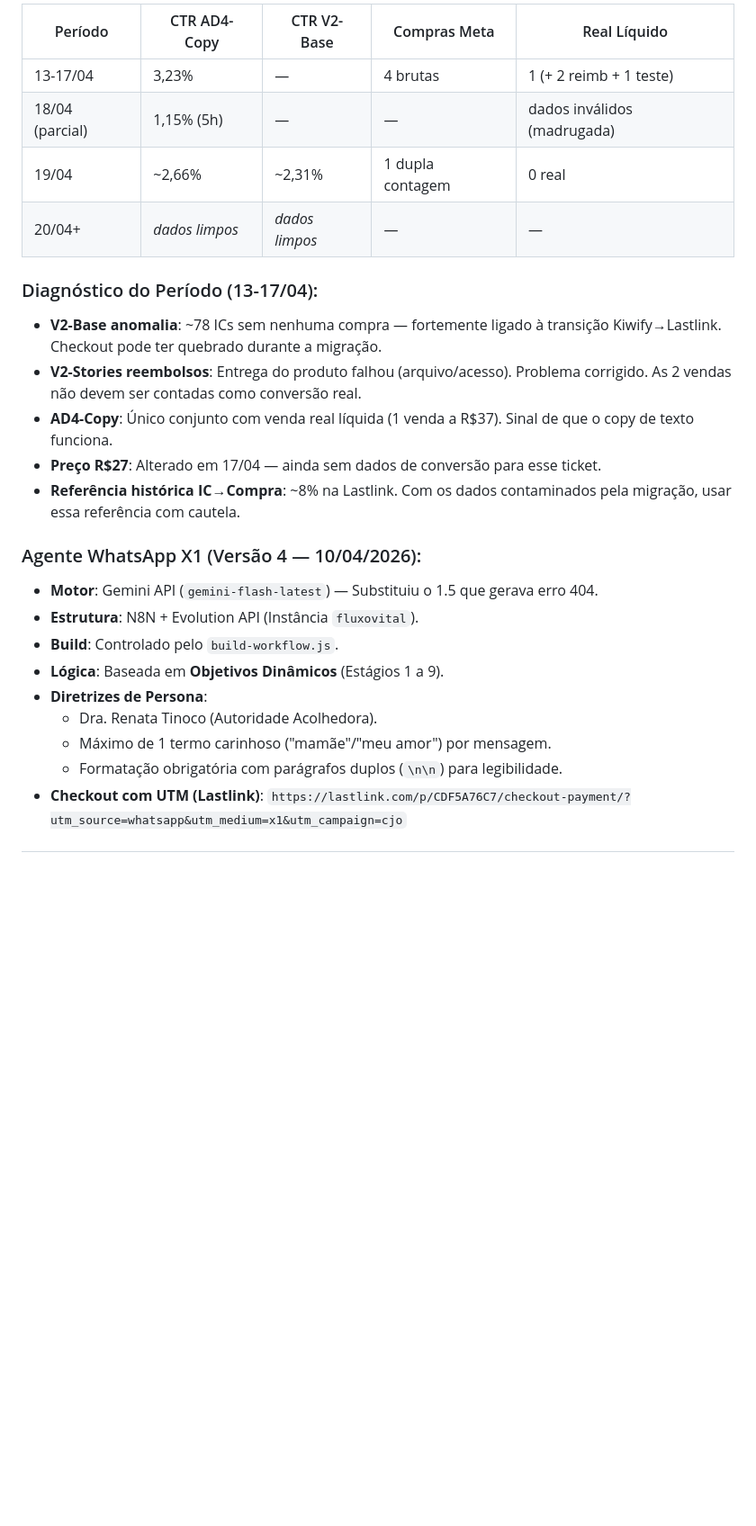
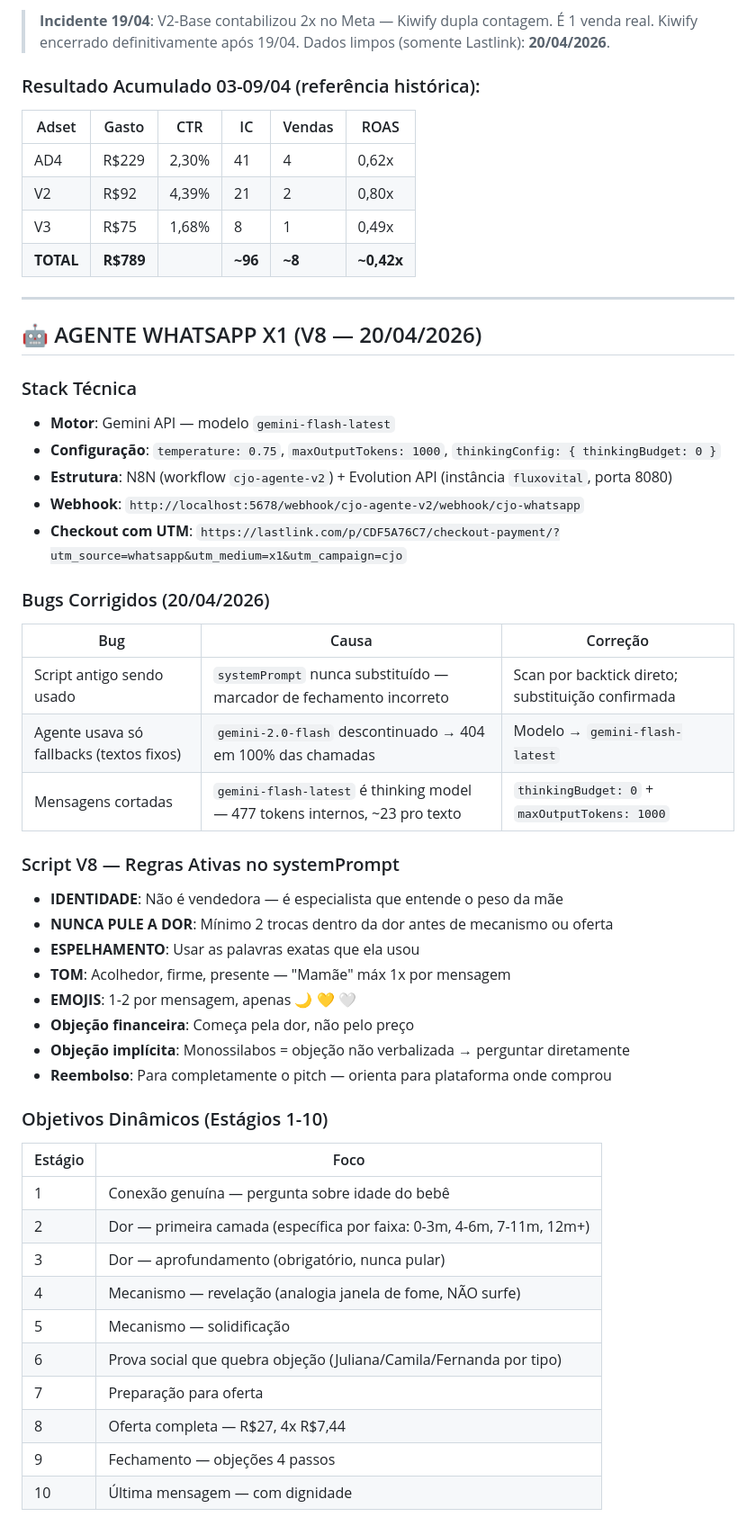
Before and after one commit to jvitor010/funil-vendas, a Markdown page: CLAUDE.md, the part around one of its changes. Shown at 90% size. Drawn GitHub-style; blank space fills up the shorter version.

```diff
--- a/CLAUDE.md
+++ b/CLAUDE.md
@@ -109,25 +97,53 @@ Os arquivos de produção e ferramentas de suporte estão organizados assim:
 
-| Período | CTR AD4-Copy | CTR V2-Base | Compras Meta | Real Líquido |
-|---|---|---|---|---|
-| 13-17/04 | 3,23% | — | 4 brutas | 1 (+ 2 reimb + 1 teste) |
-| 18/04 (parcial) | 1,15% (5h) | — | — | dados inválidos (madrugada) |
-| 19/04 | ~2,66% | ~2,31% | 1 dupla contagem | 0 real |
-| 20/04+ | *dados limpos* | *dados limpos* | — | — |
+> **Incidente 19/04**: V2-Base contabilizou 2x no Meta — Kiwify dupla contagem. É 1 venda real. Kiwify encerrado definitivamente após 19/04. Dados limpos (somente Lastlink): **20/04/2026**.
 
-### Diagnóstico do Período (13-17/04):
-- **V2-Base anomalia**: ~78 ICs sem nenhuma compra — fortemente ligado à transição Kiwify→Lastlink. Checkout pode ter quebrado durante a migração.
-- **V2-Stories reembolsos**: Entrega do produto falhou (arquivo/acesso). Problema corrigido. As 2 vendas não devem ser contadas como conversão real.
-- **AD4-Copy**: Único conjunto com venda real líquida (1 venda a R$37). Sinal de que o copy de texto funciona.
-- **Preço R$27**: Alterado em 17/04 — ainda sem dados de conversão para esse ticket.
-- **Referência histórica IC→Compra**: ~8% na Lastlink. Com os dados contaminados pela migração, usar essa referência com cautela.
+### Resultado Acumulado 03-09/04 (referência histórica):
+| Adset | Gasto | CTR | IC | Vendas | ROAS |
+|---|---|---|---|---|---|
+| AD4 | R$229 | 2,30% | 41 | 4 | 0,62x |
+| V2 | R$92 | 4,39% | 21 | 2 | 0,80x |
+| V3 | R$75 | 1,68% | 8 | 1 | 0,49x |
+| **TOTAL** | **R$789** | | **~96** | **~8** | **~0,42x** |
 
-### Agente WhatsApp X1 (Versão 4 — 10/04/2026):
-- **Motor**: Gemini API (`gemini-flash-latest`) — Substituiu o 1.5 que gerava erro 404.
-- **Estrutura**: N8N + Evolution API (Instância `fluxovital`).
-- **Build**: Controlado pelo `build-workflow.js`.
-- **Lógica**: Baseada em **Objetivos Dinâmicos** (Estágios 1 a 9).
-- **Diretrizes de Persona**:
-  - Dra. Renata Tinoco (Autoridade Acolhedora).
-  - Máximo de 1 termo carinhoso ("mamãe"/"meu amor") por mensagem.
-  - Formatação obrigatória com parágrafos duplos (`\n\n`) para legibilidade.
-- **Checkout com UTM (Lastlink)**: `https://lastlink.com/p/CDF5A76C7/checkout-payment/?utm_source=whatsapp&utm_medium=x1&utm_campaign=cjo`
+---
+
+## 🤖 AGENTE WHATSAPP X1 (V8 — 20/04/2026)
+
+### Stack Técnica
+- **Motor**: Gemini API — modelo `gemini-flash-latest`
+- **Configuração**: `temperature: 0.75`, `maxOutputTokens: 1000`, `thinkingConfig: { thinkingBudget: 0 }`
+- **Estrutura**: N8N (workflow `cjo-agente-v2`) + Evolution API (instância `fluxovital`, porta 8080)
+- **Webhook**: `http://localhost:5678/webhook/cjo-agente-v2/webhook/cjo-whatsapp`
+- **Checkout com UTM**: `https://lastlink.com/p/CDF5A76C7/checkout-payment/?utm_source=whatsapp&utm_medium=x1&utm_campaign=cjo`
+
+### Bugs Corrigidos (20/04/2026)
+| Bug | Causa | Correção |
+|---|---|---|
+| Script antigo sendo usado | `systemPrompt` nunca substituído — marcador de fechamento incorreto | Scan por backtick direto; substituição confirmada |
+| Agente usava só fallbacks (textos fixos) | `gemini-2.0-flash` descontinuado → 404 em 100% das chamadas | Modelo → `gemini-flash-latest` |
+| Mensagens cortadas | `gemini-flash-latest` é thinking model — 477 tokens internos, ~23 pro texto | `thinkingBudget: 0` + `maxOutputTokens: 1000` |
+
+### Script V8 — Regras Ativas no systemPrompt
+- **IDENTIDADE**: Não é vendedora — é especialista que entende o peso da mãe
+- **NUNCA PULE A DOR**: Mínimo 2 trocas dentro da dor antes de mecanismo ou oferta
+- **ESPELHAMENTO**: Usar as palavras exatas que ela usou
+- **TOM**: Acolhedor, firme, presente — "Mamãe" máx 1x por mensagem
+- **EMOJIS**: 1-2 por mensagem, apenas 🌙 💛 🤍
+- **Objeção financeira**: Começa pela dor, não pelo preço
+- **Objeção implícita**: Monossilabos = objeção não verbalizada → perguntar diretamente
+- **Reembolso**: Para completamente o pitch — orienta para plataforma onde comprou
+
+### Objetivos Dinâmicos (Estágios 1-10)
+| Estágio | Foco |
+|---|---|
+| 1 | Conexão genuína — pergunta sobre idade do bebê |
+| 2 | Dor — primeira camada (específica por faixa: 0-3m, 4-6m, 7-11m, 12m+) |
+| 3 | Dor — aprofundamento (obrigatório, nunca pular) |
+| 4 | Mecanismo — revelação (analogia janela de fome, NÃO surfe) |
+| 5 | Mecanismo — solidificação |
+| 6 | Prova social que quebra objeção (Juliana/Camila/Fernanda por tipo) |
+| 7 | Preparação para oferta |
+| 8 | Oferta completa — R$27, 4x R$7,44 |
+| 9 | Fechamento — objeções 4 passos |
+| 10 | Última mensagem — com dignidade |
+
```
Also changed, not shown: other parts of CLAUDE.md (+104 -129 lines).
